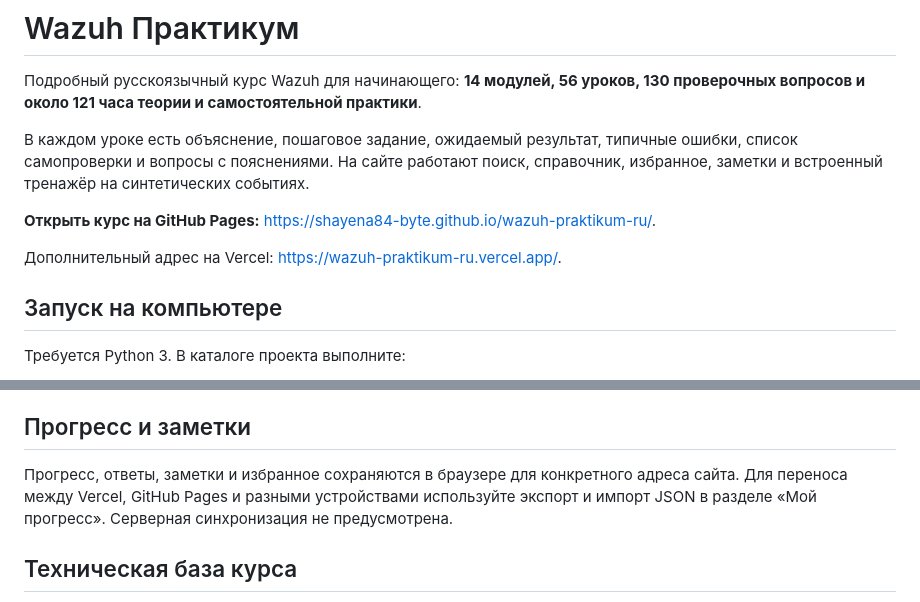
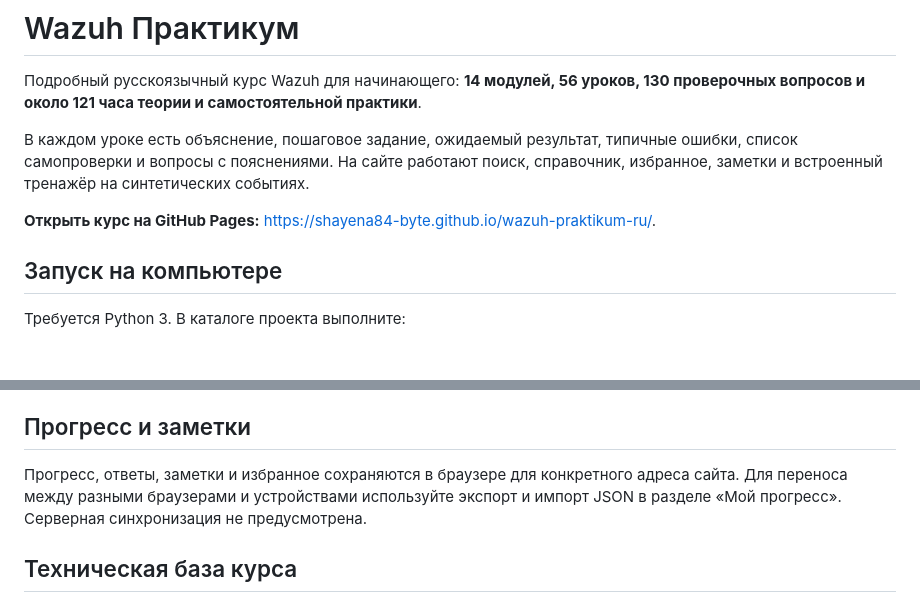
Before and after one commit to shayena84-byte/wazuh-praktikum-ru, a Markdown page: README.md, 2 parts joined by grey strips. Rendered like a GitHub page; blank space fills up the shorter version.

Commit message:
Remove the retired Vercel hosting link

```diff
--- a/README.md
+++ b/README.md
@@ -5,8 +5,6 @@
 В каждом уроке есть объяснение, пошаговое задание, ожидаемый результат, типичные ошибки, список самопроверки и вопросы с пояснениями. На сайте работают поиск, справочник, избранное, заметки и встроенный тренажёр на синтетических событиях.
 
 **Открыть курс на GitHub Pages:** <https://shayena84-byte.github.io/wazuh-praktikum-ru/>.
-
-Дополнительный адрес на Vercel: <https://wazuh-praktikum-ru.vercel.app/>.
 
 ## Запуск на компьютере
 
@@ -57,7 +55,7 @@ Workflow генерирует материалы, проверяет курс и
 
 ## Прогресс и заметки
 
-Прогресс, ответы, заметки и избранное сохраняются в браузере для конкретного адреса сайта. Для переноса между Vercel, GitHub Pages и разными устройствами используйте экспорт и импорт JSON в разделе «Мой прогресс». Серверная синхронизация не предусмотрена.
+Прогресс, ответы, заметки и избранное сохраняются в браузере для конкретного адреса сайта. Для переноса между разными браузерами и устройствами используйте экспорт и импорт JSON в разделе «Мой прогресс». Серверная синхронизация не предусмотрена.
 
 ## Техническая база курса
 
```
